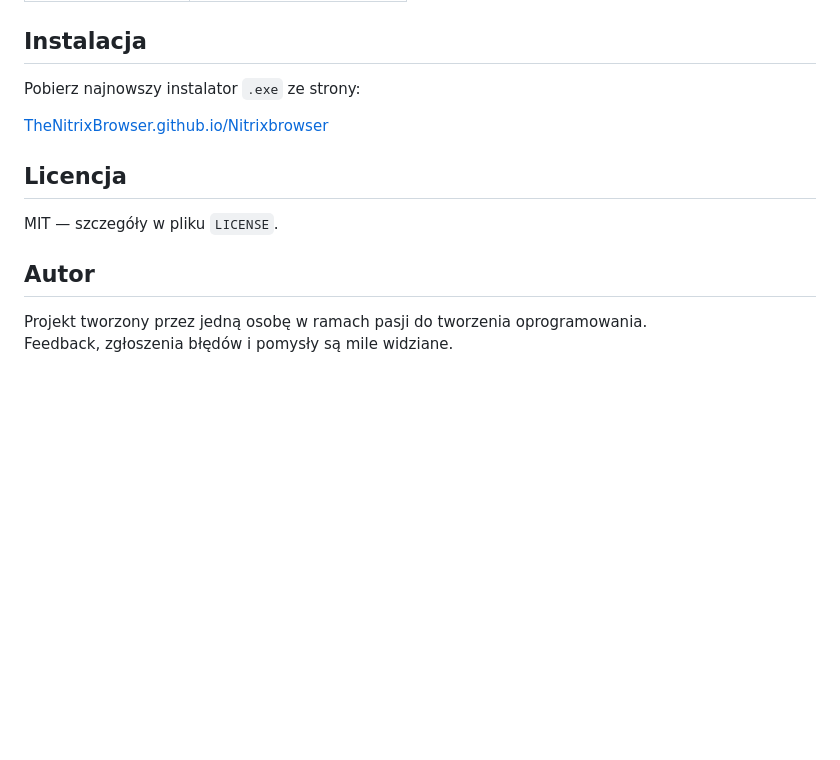
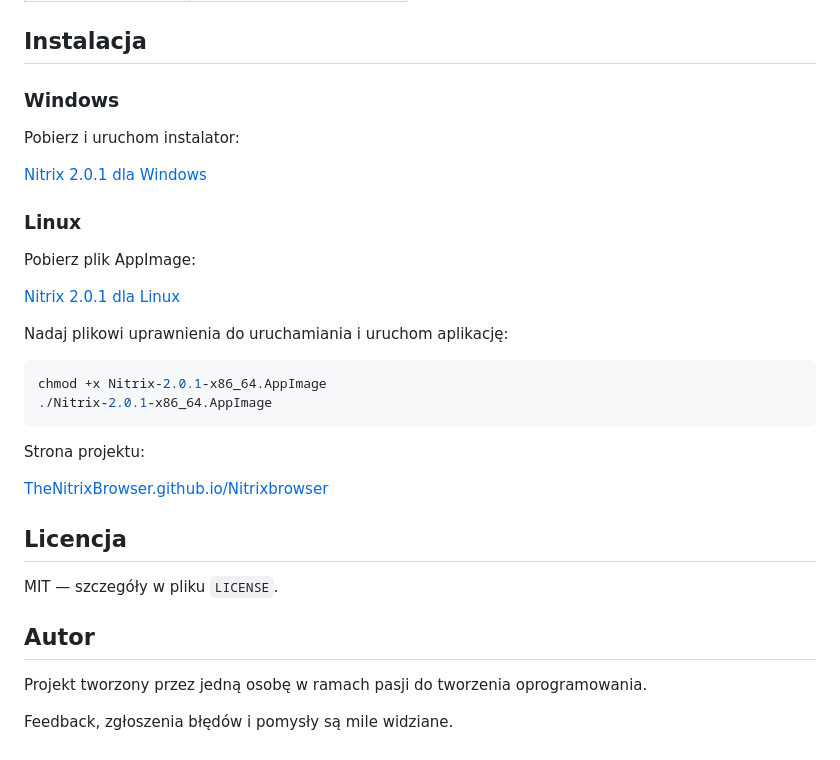
Before and after one commit to TheNitrixBrowser/Nitrixbrowser, a Markdown page: README.md, the part around one of its changes. Drawn GitHub-style; blank space fills up the shorter version.

````diff
--- a/README.md
+++ b/README.md
@@ -67,7 +73,26 @@ Aplikacja może jednak korzystać z usług zewnętrznych, które mogą przetwarz
 
 ## Instalacja
 
-Pobierz najnowszy instalator `.exe` ze strony:
+### Windows
+
+Pobierz i uruchom instalator:
+
+[Nitrix 2.0.1 dla Windows](https://github.com/TheNitrixBrowser/autoaktualizacjenitrix/releases/download/v2.0.1-beta/Nitrix-Setup-2.0.1-x64.exe)
+
+### Linux
+
+Pobierz plik AppImage:
+
+[Nitrix 2.0.1 dla Linux](https://github.com/TheNitrixBrowser/autoaktualizacjenitrix/releases/download/v2.0.1-beta/Nitrix-2.0.1-x86_64.AppImage)
+
+Nadaj plikowi uprawnienia do uruchamiania i uruchom aplikację:
+
+```bash
+chmod +x Nitrix-2.0.1-x86_64.AppImage
+./Nitrix-2.0.1-x86_64.AppImage
+```
+
+Strona projektu:
 
 [TheNitrixBrowser.github.io/Nitrixbrowser](https://TheNitrixBrowser.github.io/Nitrixbrowser/)
 
@@ -78,4 +103,5 @@ MIT — szczegóły w pliku `LICENSE`.
 ## Autor
 
 Projekt tworzony przez jedną osobę w ramach pasji do tworzenia oprogramowania.
+
 Feedback, zgłoszenia błędów i pomysły są mile widziane.
````
Also changed, not shown: other parts of README.md (+18 -12 lines).
